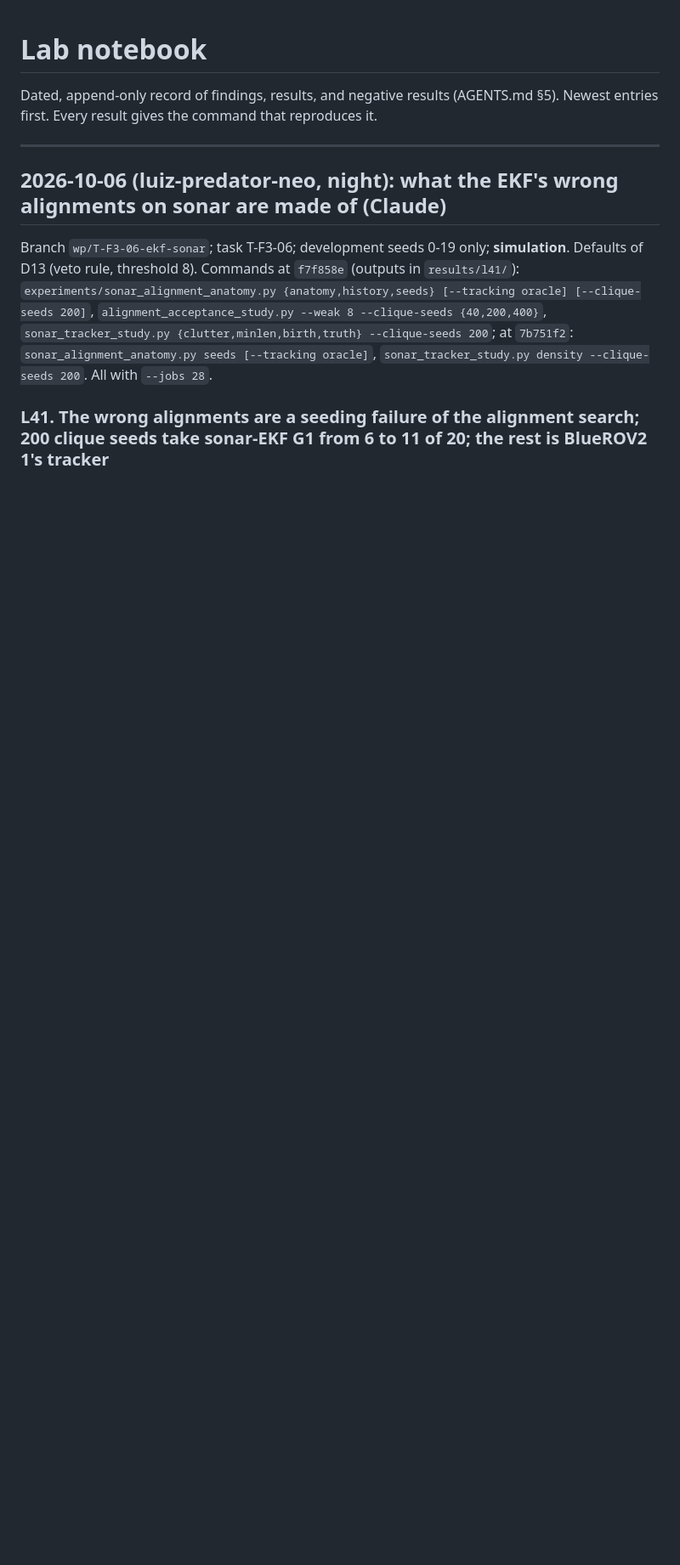
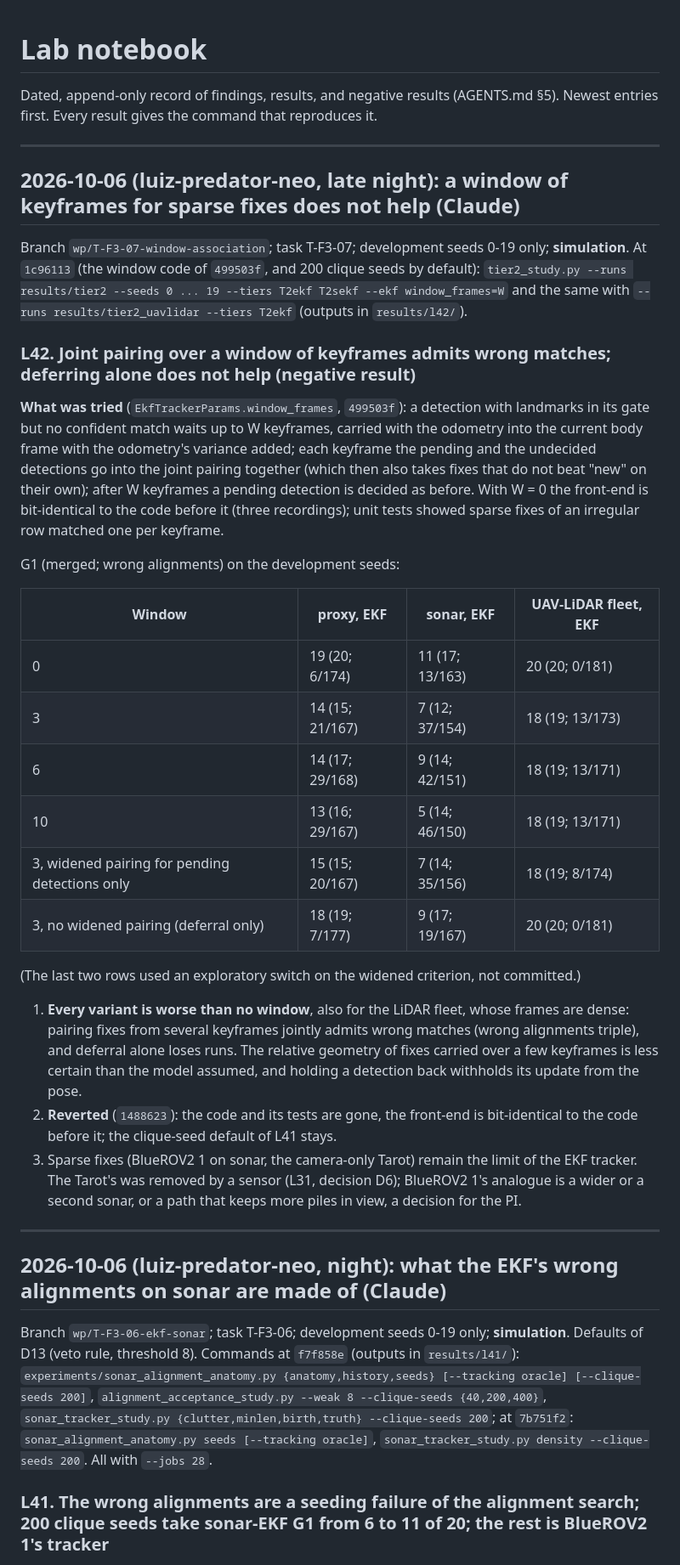
Before and after one commit to lesaf92/avatar_slam, a Markdown page: docs/LOG.md, the part around the change. Shown at 85% size. Rendered like a GitHub page; blank space fills up the shorter version.

Commit message:
docs: LOG L42 (association window: negative result), T-F3-07 to review
Task: T-F3-07, T-F3-06

Co-Authored-By: Claude Opus 5.5 <noreply@anthropic.com>

```diff
--- a/docs/LOG.md
+++ b/docs/LOG.md
@@ -2,6 +2,49 @@
 
 Dated, append-only record of findings, results, and negative results (AGENTS.md §5).
 Newest entries first. Every result gives the command that reproduces it.
+
+---
+
+## 2026-10-06 (luiz-predator-neo, late night): a window of keyframes for sparse fixes does not help (Claude)
+
+Branch `wp/T-F3-07-window-association`; task T-F3-07; development seeds 0-19 only; **simulation**.
+At `1c96113` (the window code of `499503f`, and 200 clique seeds by default):
+`tier2_study.py --runs results/tier2 --seeds 0 ... 19 --tiers T2ekf T2sekf --ekf window_frames=W`
+and the same with `--runs results/tier2_uavlidar --tiers T2ekf` (outputs in `results/l42/`).
+
+### L42. Joint pairing over a window of keyframes admits wrong matches; deferring alone does not help (negative result)
+
+**What was tried** (`EkfTrackerParams.window_frames`, `499503f`): a detection with landmarks in its
+gate but no confident match waits up to W keyframes, carried with the odometry into the current
+body frame with the odometry's variance added; each keyframe the pending and the undecided
+detections go into the joint pairing together (which then also takes fixes that do not beat
+"new" on their own); after W keyframes a pending detection is decided as before. With W = 0 the
+front-end is bit-identical to the code before it (three recordings); unit tests showed sparse
+fixes of an irregular row matched one per keyframe.
+
+G1 (merged; wrong alignments) on the development seeds:
+
+| Window | proxy, EKF | sonar, EKF | UAV-LiDAR fleet, EKF |
+|---|---|---|---|
+| 0 | 19 (20; 6/174) | 11 (17; 13/163) | 20 (20; 0/181) |
+| 3 | 14 (15; 21/167) | 7 (12; 37/154) | 18 (19; 13/173) |
+| 6 | 14 (17; 29/168) | 9 (14; 42/151) | 18 (19; 13/171) |
+| 10 | 13 (16; 29/167) | 5 (14; 46/150) | 18 (19; 13/171) |
+| 3, widened pairing for pending detections only | 15 (15; 20/167) | 7 (14; 35/156) | 18 (19; 8/174) |
+| 3, no widened pairing (deferral only) | 18 (19; 7/177) | 9 (17; 19/167) | 20 (20; 0/181) |
+
+(The last two rows used an exploratory switch on the widened criterion, not committed.)
+
+1. **Every variant is worse than no window**, also for the LiDAR fleet, whose frames are dense:
+   pairing fixes from several keyframes jointly admits wrong matches (wrong alignments triple),
+   and deferral alone loses runs. The relative geometry of fixes carried over a few keyframes is
+   less certain than the model assumed, and holding a detection back withholds its update from
+   the pose.
+2. **Reverted** (`1488623`): the code and its tests are gone, the front-end is bit-identical to
+   the code before it; the clique-seed default of L41 stays.
+3. Sparse fixes (BlueROV2 1 on sonar, the camera-only Tarot) remain the limit of the EKF tracker.
+   The Tarot's was removed by a sensor (L31, decision D6); BlueROV2 1's analogue is a wider or a
+   second sonar, or a path that keeps more piles in view, a decision for the PI.
 
 ---
 
```
Also changed, not shown: docs/TASKS.md (+2 -2 lines).
